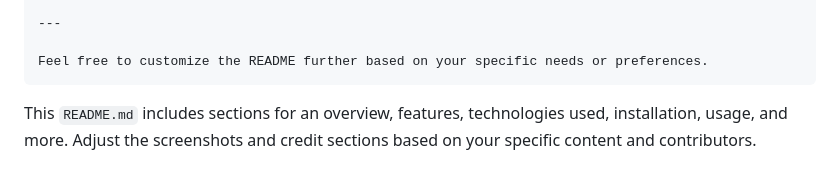
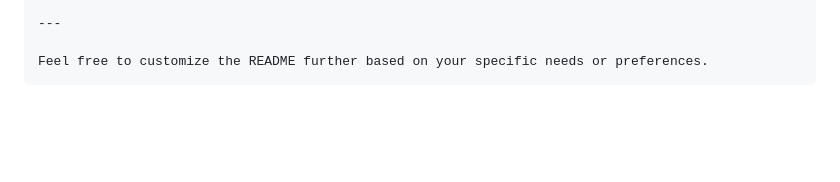
Before and after one commit to zhrafin/personal-portfolio-website-2, a Markdown page: README.md, the part around the change. Rendered like a GitHub page; blank space fills up the shorter version.

````diff
--- a/README.md
+++ b/README.md
@@ -59,5 +59,3 @@ Below are some screenshots showcasing different aspects of the portfolio website
 
 Feel free to customize the README further based on your specific needs or preferences.
 ```
-
-This `README.md` includes sections for an overview, features, technologies used, installation, usage, and more. Adjust the screenshots and credit sections based on your specific content and contributors.
````
